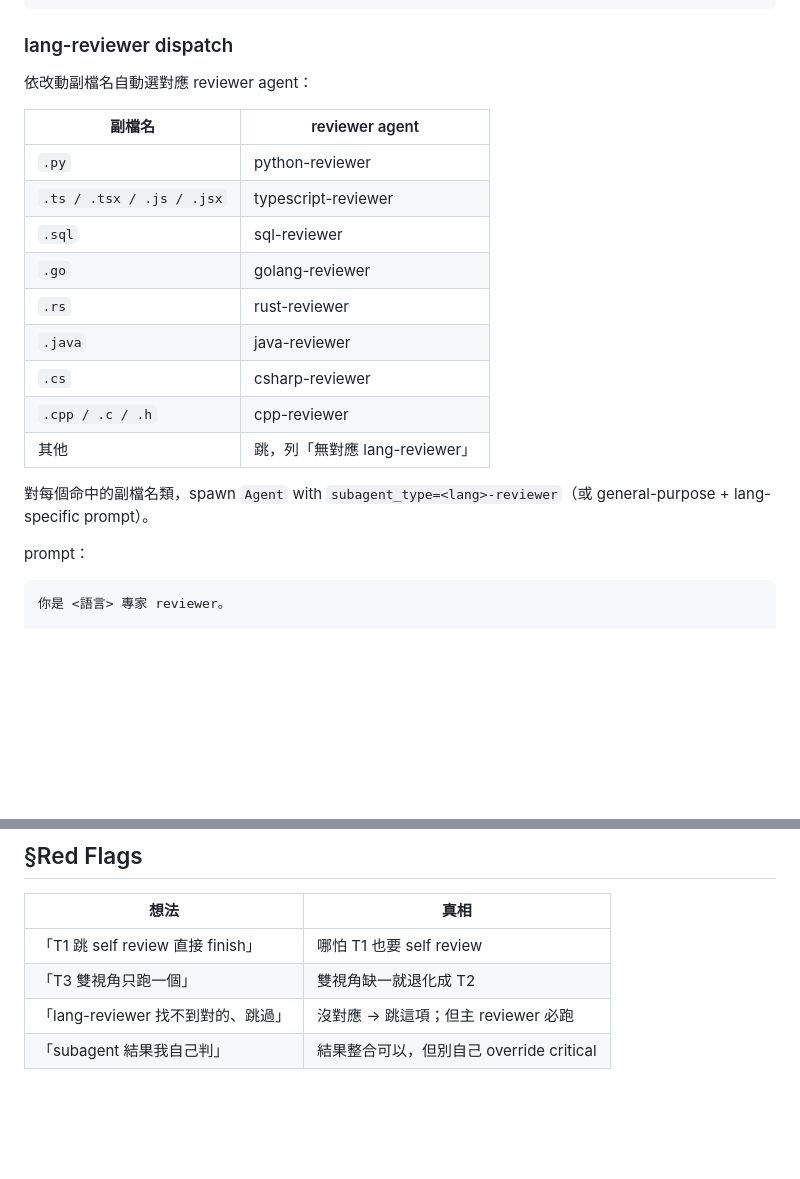
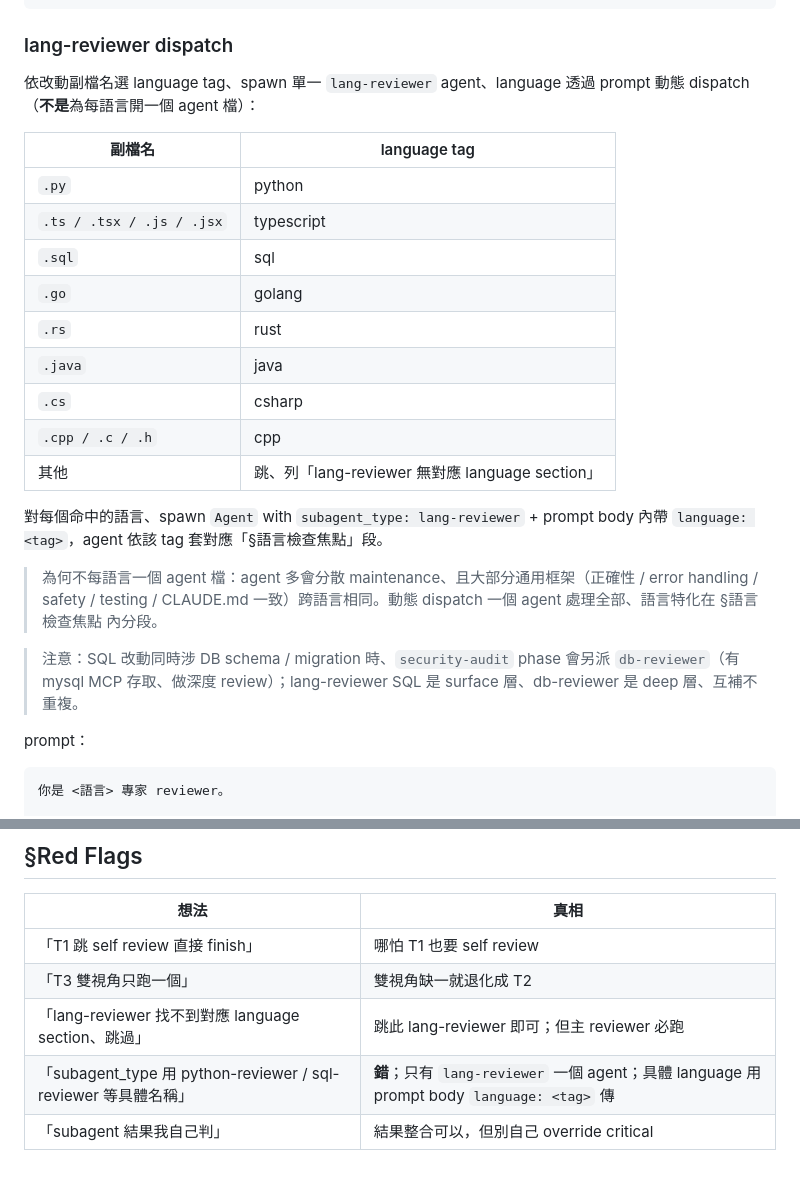
Before and after one commit to fujiei22/bstack, a Markdown page: skills/request-review/SKILL.md, 2 parts joined by grey strips. GitHub-like rendering; blank space fills up the shorter version.

Commit message:
fix: 修 request-review dispatch + lang-reviewer SQL 段 overlap 說明 (#20)
來自 PR #19 後的 skill/agent overlap audit。

## Bug #1：request-review dispatch 引用不存在的 agents

skills/request-review/SKILL.md L91-103 dispatch 表寫：
- .py → python-reviewer
- .sql → sql-reviewer
- .go → golang-reviewer
...

但 agents/ 目錄只有 lang-reviewer.md 一個檔（單一 agent
動態 dispatch、語言透過 prompt 傳）。`Agent(subagent_type=python-reviewer)`
會 InputValidationError。

修：dispatch 表改成「副檔名 → language tag」、明寫 spawn 統一
subagent_type: lang-reviewer + prompt body 內帶 language: <tag>。
Red Flag 加禁令擋此誤用。

順帶更新 §結果整合 範例 + CLAUDE.md §Skill index agent 清單
（也補上其他今天新增的 agents：security-auditor / pr-explainer /
hypothesis-tester / frontend-e2e-runner）。

## Overlap #2：lang-reviewer SQL 段 vs db-reviewer

lang-reviewer §SQL 段（surface 層、無 mcp__mysql 存取）跟
db-reviewer（deep 層、有 mysql MCP 做 row count / EXPLAIN）有
表面重複、但實際職責不同（surface vs deep、不同 phase 觸發）。

修：lang-reviewer SQL 段開頭加段、明寫「深度 DB review 由
db-reviewer 在 security-audit phase 跑、兩者互補」。讀者不會
誤以為 lang-reviewer SQL 就夠。

順帶在 request-review §lang-reviewer dispatch 段加注、提示
SQL 改動同時涉 DB schema 時會另派 db-reviewer。

Co-authored-by: Claude Opus 4.7 (1M context) <noreply@anthropic.com>

````diff
--- a/skills/request-review/SKILL.md
+++ b/skills/request-review/SKILL.md
@@ -86,21 +86,25 @@ Verify 全綠: <yes/no>
 
 ### lang-reviewer dispatch
 
-依改動副檔名自動選對應 reviewer agent：
+依改動副檔名選 language tag、spawn 單一 `lang-reviewer` agent、language 透過 prompt 動態 dispatch（**不是**為每語言開一個 agent 檔）：
 
-| 副檔名 | reviewer agent |
+| 副檔名 | language tag |
 |---|---|
-| `.py` | python-reviewer |
-| `.ts / .tsx / .js / .jsx` | typescript-reviewer |
-| `.sql` | sql-reviewer |
-| `.go` | golang-reviewer |
-| `.rs` | rust-reviewer |
-| `.java` | java-reviewer |
-| `.cs` | csharp-reviewer |
-| `.cpp / .c / .h` | cpp-reviewer |
-| 其他 | 跳，列「無對應 lang-reviewer」 |
+| `.py` | python |
+| `.ts / .tsx / .js / .jsx` | typescript |
+| `.sql` | sql |
+| `.go` | golang |
+| `.rs` | rust |
+| `.java` | java |
+| `.cs` | csharp |
+| `.cpp / .c / .h` | cpp |
+| 其他 | 跳、列「lang-reviewer 無對應 language section」 |
 
-對每個命中的副檔名類，spawn `Agent` with `subagent_type=<lang>-reviewer`（或 general-purpose + lang-specific prompt）。
+對每個命中的語言、spawn `Agent` with `subagent_type: lang-reviewer` + prompt body 內帶 `language: <tag>`，agent 依該 tag 套對應「§語言檢查焦點」段。
+
+> 為何不每語言一個 agent 檔：agent 多會分散 maintenance、且大部分通用框架（正確性 / error handling / safety / testing / CLAUDE.md 一致）跨語言相同。動態 dispatch 一個 agent 處理全部、語言特化在 §語言檢查焦點 內分段。
+
+> 注意：SQL 改動同時涉 DB schema / migration 時、`security-audit` phase 會另派 `db-reviewer`（有 mysql MCP 存取、做深度 review）；lang-reviewer SQL 是 surface 層、db-reviewer 是 deep 層、互補不重複。
 
 prompt：
 ```
@@ -222,5 +226,6 @@ state:
 |---|---|
 | 「T1 跳 self review 直接 finish」 | 哪怕 T1 也要 self review |
 | 「T3 雙視角只跑一個」 | 雙視角缺一就退化成 T2 |
-| 「lang-reviewer 找不到對的、跳過」 | 沒對應 → 跳這項；但主 reviewer 必跑 |
+| 「lang-reviewer 找不到對應 language section、跳過」 | 跳此 lang-reviewer 即可；但主 reviewer 必跑 |
+| 「subagent_type 用 python-reviewer / sql-reviewer 等具體名稱」 | **錯**；只有 `lang-reviewer` 一個 agent；具體 language 用 prompt body `language: <tag>` 傳 |
 | 「subagent 結果我自己判」 | 結果整合可以，但別自己 override critical |
````
Also changed, not shown: other parts of skills/request-review/SKILL.md (+2 -2 lines), CLAUDE.md (+1 -1 lines), agents/lang-reviewer.md (+2 -0 lines).
